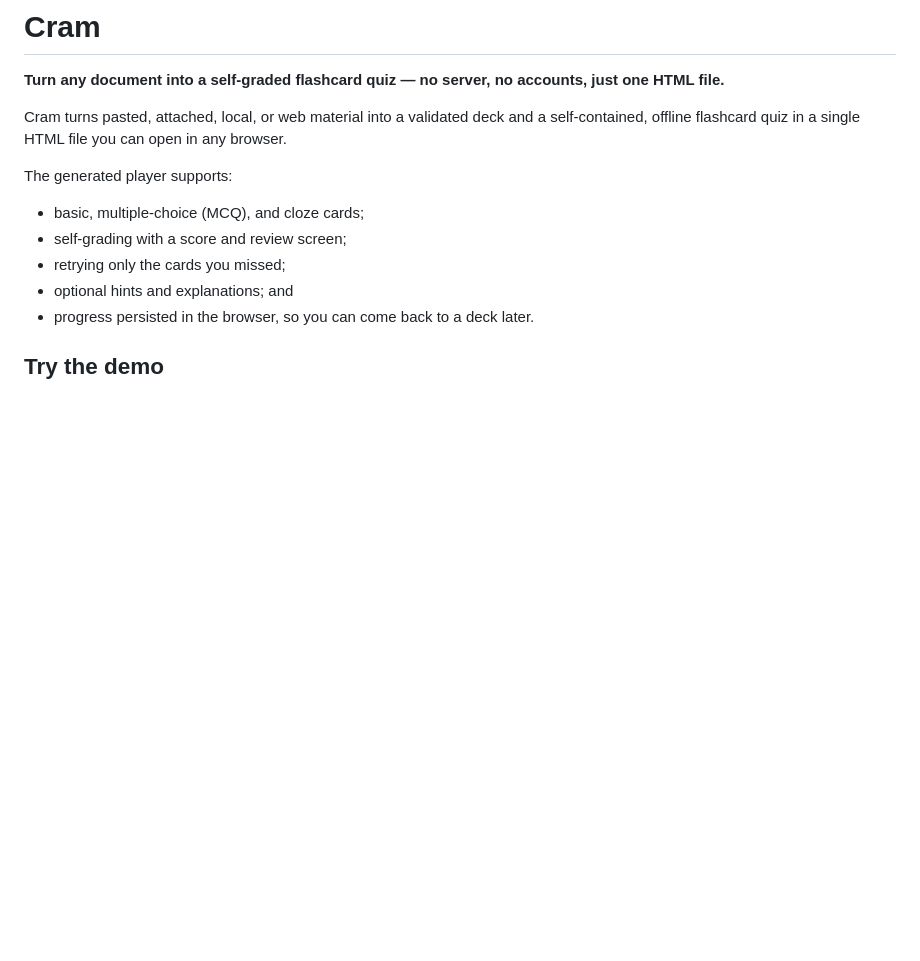
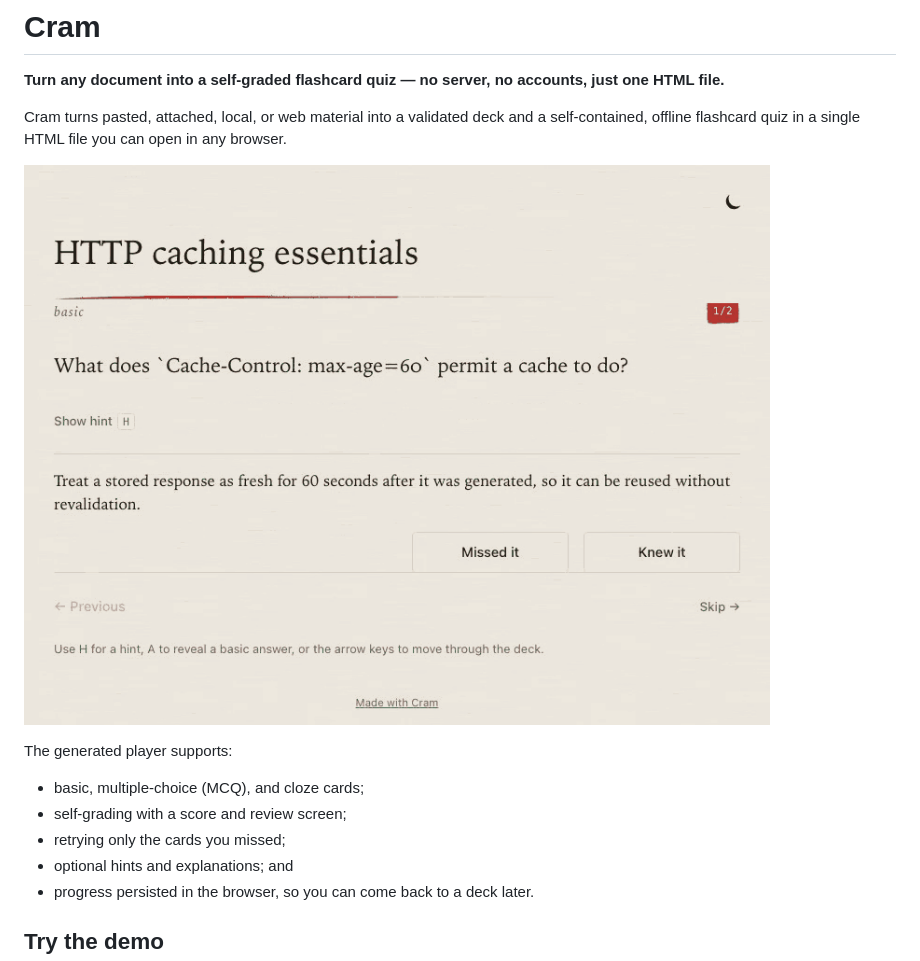
Before and after one commit to sjquant/cram, a Markdown page: README.md, the part around the change. GitHub-like rendering; pictures changed too: docs/demo.gif (added); blank space fills up the shorter version.

Commit message:
docs: add player demo animation

```diff
--- a/README.md
+++ b/README.md
@@ -7,6 +7,8 @@
 Cram turns pasted, attached, local, or web material into a validated deck and
 a self-contained, offline flashcard quiz in a single HTML file you can open in
 any browser.
+
+![Cram player demo: reveal a card, grade the answer, advance, and review the score](docs/demo.gif)
 
 The generated player supports:
 
```
Also changed, not shown: 2 other files.
